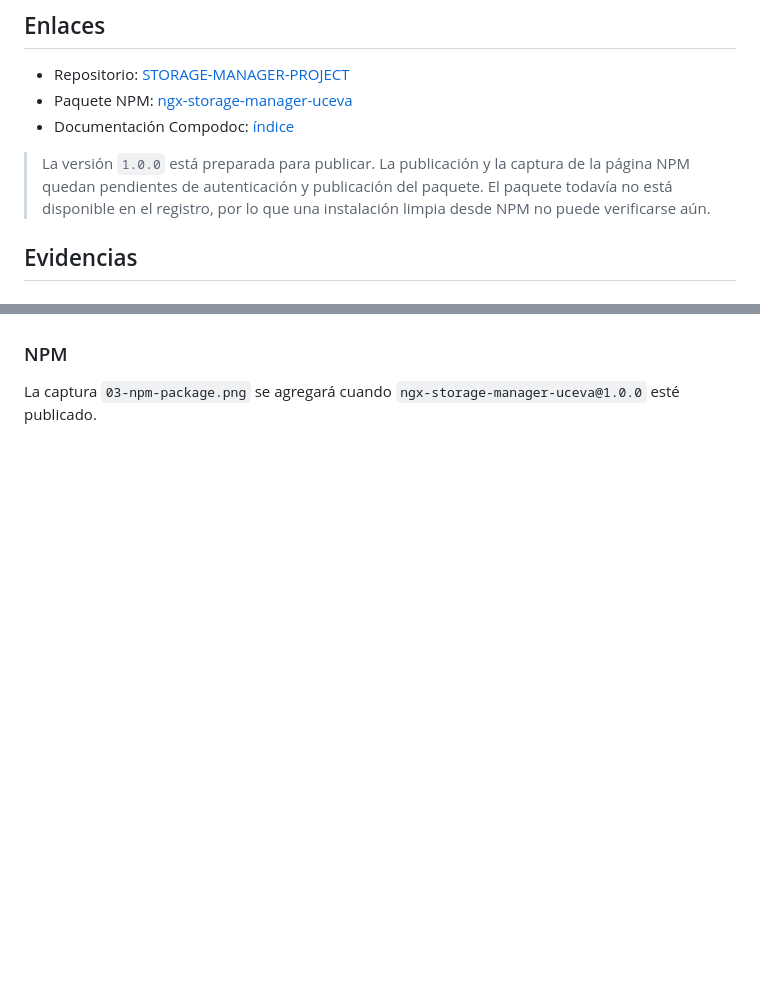
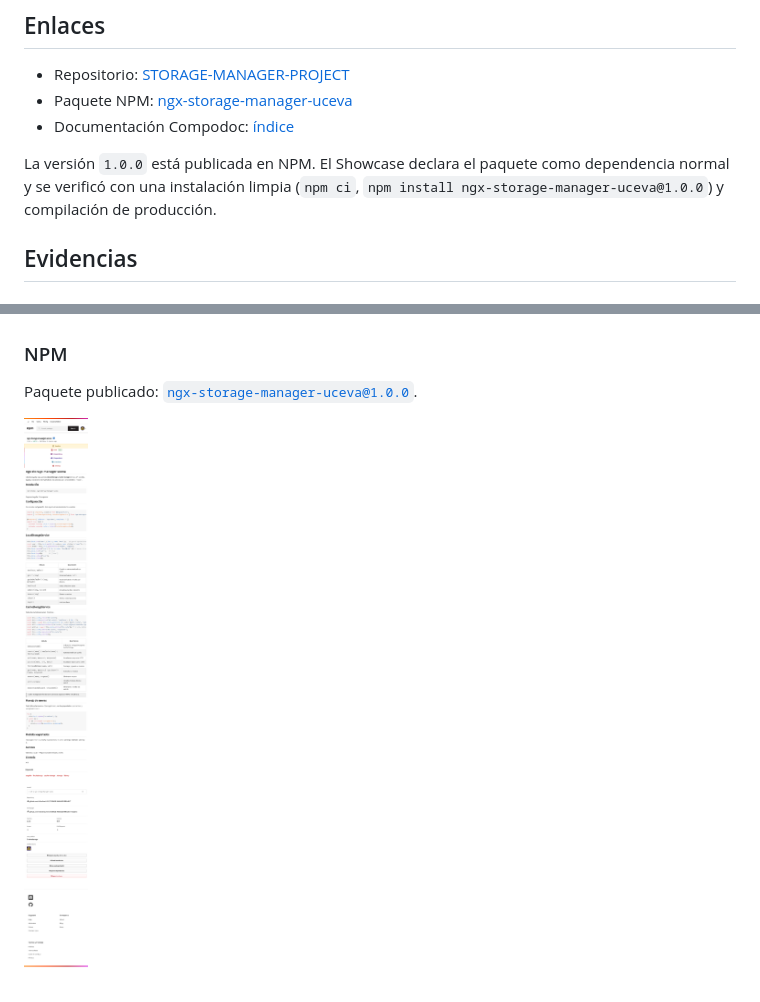
Before and after one commit to valentina19-07/STORAGE-MANAGER-PROJECT, a Markdown page: ENTREGA.md, 2 parts joined by grey strips. Drawn GitHub-style; pictures changed too: evidence/03-npm-package.png (added); blank space fills up the shorter version.

Commit message:
docs: finalize published NPM delivery evidence
Co-authored-by: Copilot <223556219+Copilot@users.noreply.github.com>

```diff
--- a/ENTREGA.md
+++ b/ENTREGA.md
@@ -11,7 +11,7 @@
 - Paquete NPM: [ngx-storage-manager-uceva](https://www.npmjs.com/package/ngx-storage-manager-uceva)
 - Documentación Compodoc: [índice](./storage-manager-lib/documentation/index.html)
 
-> La versión `1.0.0` está preparada para publicar. La publicación y la captura de la página NPM quedan pendientes de autenticación y publicación del paquete. El paquete todavía no está disponible en el registro, por lo que una instalación limpia desde NPM no puede verificarse aún.
+La versión `1.0.0` está publicada en NPM. El Showcase declara el paquete como dependencia normal y se verificó con una instalación limpia (`npm ci`, `npm install ngx-storage-manager-uceva@1.0.0`) y compilación de producción.
 
 ## Evidencias
 
@@ -35,4 +35,6 @@ Captura tomada después de guardar y leer un dato en LocalStorage, crear la cach
 
 ### NPM
 
-La captura `03-npm-package.png` se agregará cuando `ngx-storage-manager-uceva@1.0.0` esté publicado.
+Paquete publicado: [`ngx-storage-manager-uceva@1.0.0`](https://www.npmjs.com/package/ngx-storage-manager-uceva).
+
+![Paquete publicado en NPM](./evidence/03-npm-package.png)
```
Also changed, not shown: 2 other files.
